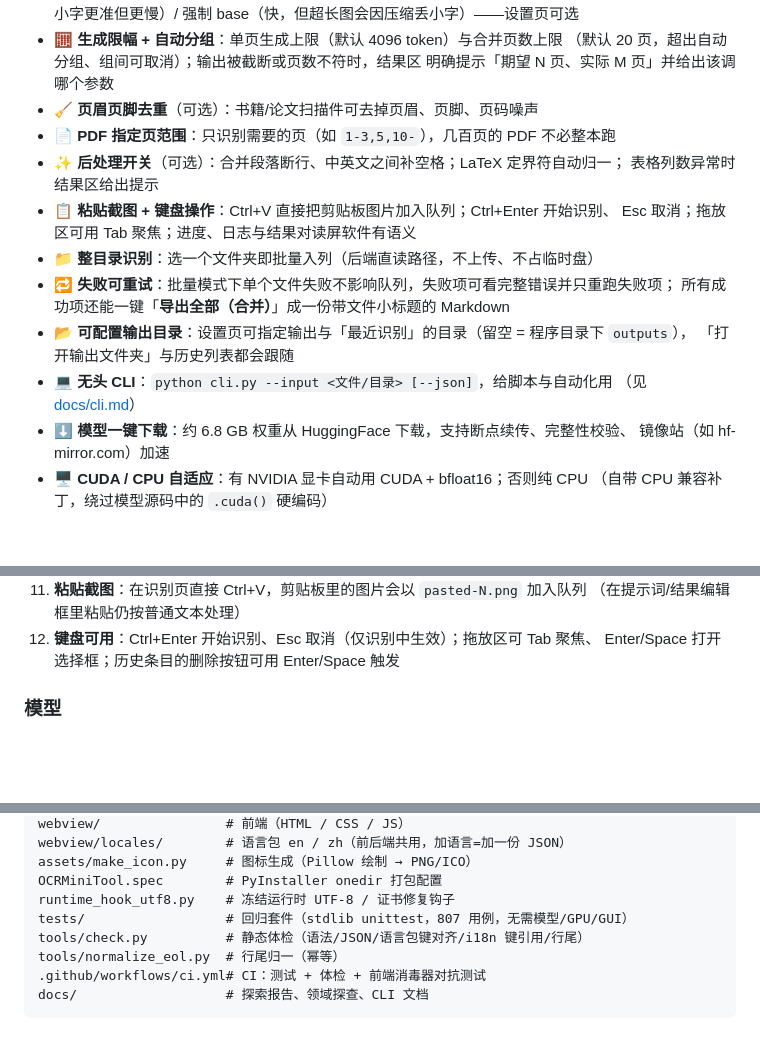
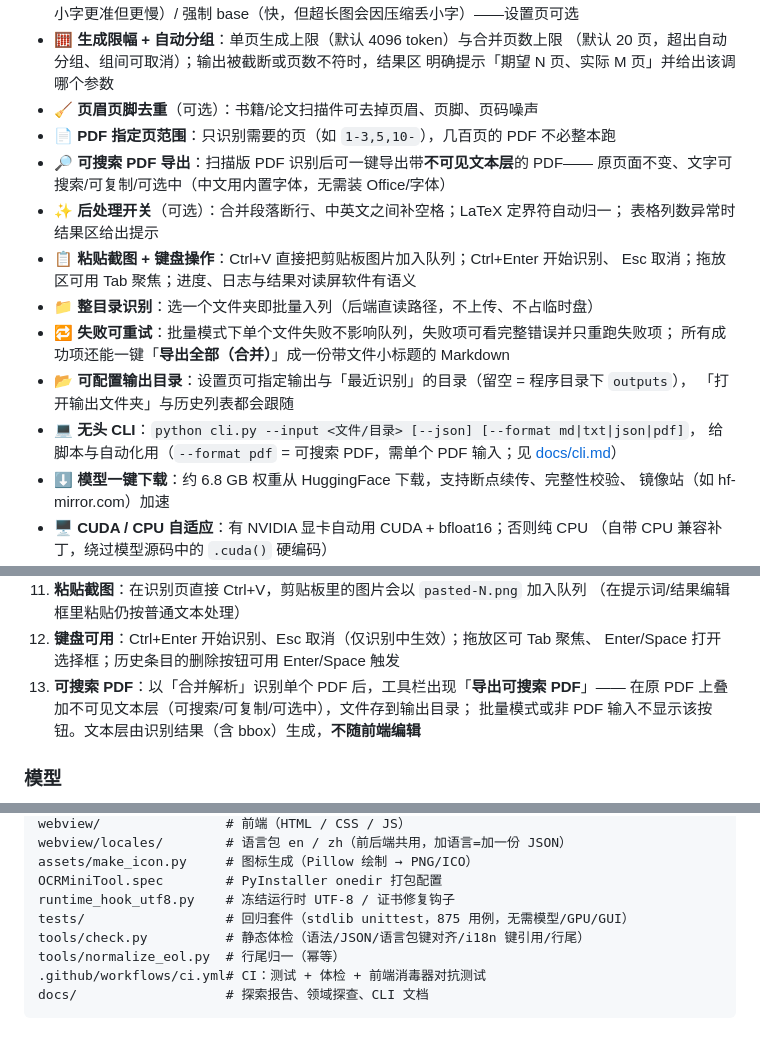
Before and after one commit to Superce1l/OCRMiniTool, a Markdown page: README.md, 3 parts joined by grey strips. Rendered like a GitHub page; blank space fills up the shorter version.

```diff
--- a/README.md
+++ b/README.md
@@ -24,6 +24,8 @@
   明确提示「期望 N 页、实际 M 页」并给出该调哪个参数
 - 🧹 **页眉页脚去重**（可选）：书籍/论文扫描件可去掉页眉、页脚、页码噪声
 - 📄 **PDF 指定页范围**：只识别需要的页（如 `1-3,5,10-`），几百页的 PDF 不必整本跑
+- 🔎 **可搜索 PDF 导出**：扫描版 PDF 识别后可一键导出带**不可见文本层**的 PDF——
+  原页面不变、文字可搜索/可复制/可选中（中文用内置字体，无需装 Office/字体）
 - ✨ **后处理开关**（可选）：合并段落断行、中英文之间补空格；LaTeX 定界符自动归一；
   表格列数异常时结果区给出提示
 - 📋 **粘贴截图 + 键盘操作**：Ctrl+V 直接把剪贴板图片加入队列；Ctrl+Enter 开始识别、
@@ -33,8 +35,8 @@
   所有成功项还能一键「**导出全部（合并）**」成一份带文件小标题的 Markdown
 - 📂 **可配置输出目录**：设置页可指定输出与「最近识别」的目录（留空 = 程序目录下 `outputs`），
   「打开输出文件夹」与历史列表都会跟随
-- 💻 **无头 CLI**：`python cli.py --input <文件/目录> [--json]`，给脚本与自动化用
-  （见 [docs/cli.md](docs/cli.md)）
+- 💻 **无头 CLI**：`python cli.py --input <文件/目录> [--json] [--format md|txt|json|pdf]`，
+  给脚本与自动化用（`--format pdf` = 可搜索 PDF，需单个 PDF 输入；见 [docs/cli.md](docs/cli.md)）
 - ⬇️ **模型一键下载**：约 6.8 GB 权重从 HuggingFace 下载，支持断点续传、完整性校验、
   镜像站（如 hf-mirror.com）加速
 - 🖥️ **CUDA / CPU 自适应**：有 NVIDIA 显卡自动用 CUDA + bfloat16；否则纯 CPU
@@ -107,6 +109,9 @@
    （在提示词/结果编辑框里粘贴仍按普通文本处理）
 12. **键盘可用**：Ctrl+Enter 开始识别、Esc 取消（仅识别中生效）；拖放区可 Tab 聚焦、
    Enter/Space 打开选择框；历史条目的删除按钮可用 Enter/Space 触发
+13. **可搜索 PDF**：以「合并解析」识别单个 PDF 后，工具栏出现「**导出可搜索 PDF**」——
+   在原 PDF 上叠加不可见文本层（可搜索/可复制/可选中），文件存到输出目录；
+   批量模式或非 PDF 输入不显示该按钮。文本层由识别结果（含 bbox）生成，**不随前端编辑**
 
 ### 模型
 
@@ -195,7 +200,7 @@ webview/locales/        # 语言包 en / zh（前后端共用，加语言=加一
 assets/make_icon.py     # 图标生成（Pillow 绘制 → PNG/ICO）
 OCRMiniTool.spec        # PyInstaller onedir 打包配置
 runtime_hook_utf8.py    # 冻结运行时 UTF-8 / 证书修复钩子
-tests/                  # 回归套件（stdlib unittest，807 用例，无需模型/GPU/GUI）
+tests/                  # 回归套件（stdlib unittest，875 用例，无需模型/GPU/GUI）
 tools/check.py          # 静态体检（语法/JSON/语言包键对齐/i18n 键引用/行尾）
 tools/normalize_eol.py  # 行尾归一（幂等）
 .github/workflows/ci.yml# CI：测试 + 体检 + 前端消毒器对抗测试
```
Also changed, not shown: docs/release-v1.7.0.md (added, +54 -0 lines), docs/实机测试报告.md (+31 -0 lines), docs/拓展与优化探索报告.md (+27 -14 lines), docs/images/real-test/13-export-pdf.png (added).
